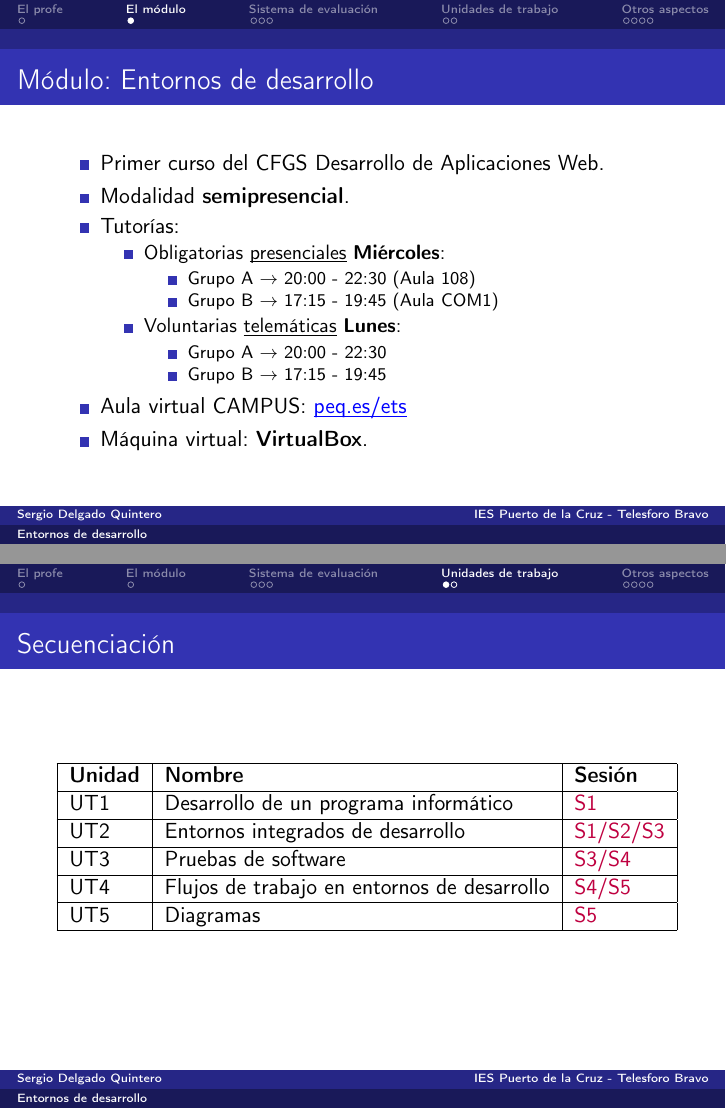
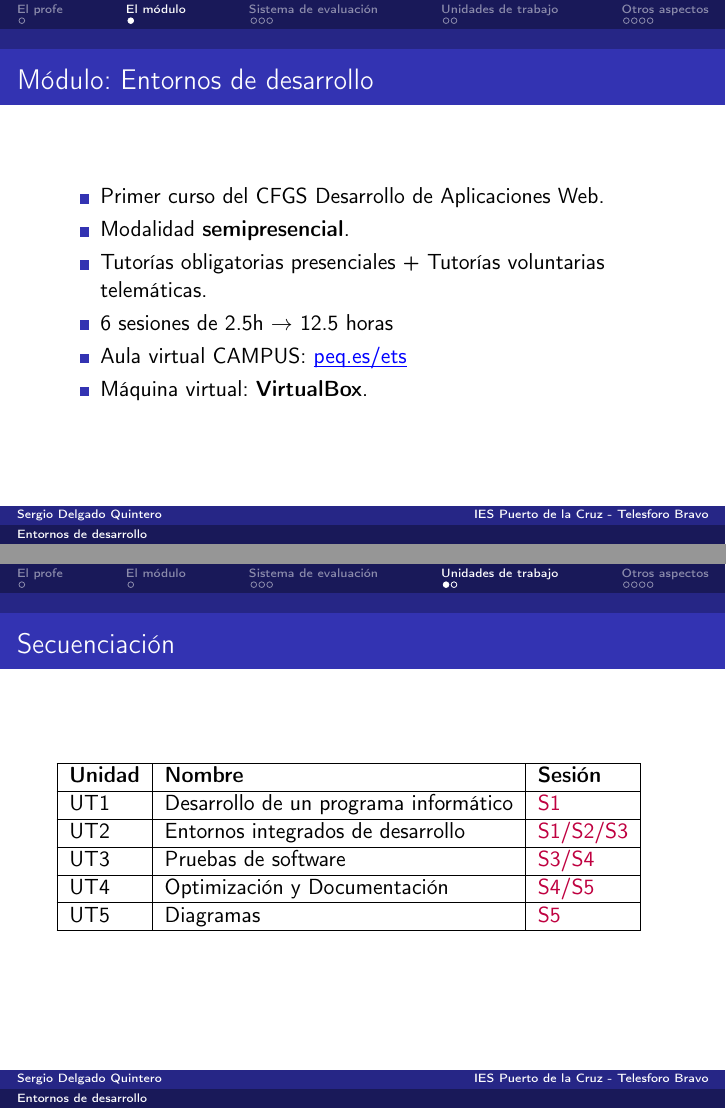
Before and after one commit to sdelquin/ets, LaTeX slides (intro/slides.tex): pages 4 and 8 of 13, joined at a grey line. Compiled offline with pdfLaTeX.

Commit message:
Fix UT names for slides

```diff
--- a/intro/slides.tex
+++ b/intro/slides.tex
@@ -50,19 +50,8 @@
     \begin{itemize}
         \item Primer curso del CFGS Desarrollo de Aplicaciones Web.
         \item Modalidad \textbf{semipresencial}.
-        \item Tutorías:
-        \begin{itemize}
-            \item Obligatorias \underline{\smash{presenciales}} \textbf{Miércoles}:
-            \begin{itemize}
-                \item Grupo A $\rightarrow$ 20:00 - 22:30 (Aula 108)
-                \item Grupo B $\rightarrow$ 17:15 - 19:45 (Aula COM1)
-            \end{itemize}
-            \item Voluntarias \underline{\smash{telemáticas}} \textbf{Lunes}:
-            \begin{itemize}
-                \item Grupo A $\rightarrow$ 20:00 - 22:30
-                \item Grupo B $\rightarrow$ 17:15 - 19:45
-            \end{itemize}
-        \end{itemize}
+        \item Tutorías obligatorias presenciales + Tutorías voluntarias telemáticas.
+        \item 6 sesiones de 2.5h $\rightarrow$ 12.5 horas
         \item Aula virtual CAMPUS: \link[https://peq.es/ets]{peq.es/ets}
         \item Máquina virtual: \textbf{VirtualBox}.
     \end{itemize}
@@ -114,7 +103,7 @@
         \hline
         UT3 & Pruebas de software & \textcolor{purple}{S3/S4}\\
         \hline
-        UT4 & Flujos de trabajo en entornos de desarrollo& \textcolor{purple}{S4/S5}\\
+        UT4 & Optimización y Documentación& \textcolor{purple}{S4/S5}\\
         \hline
         UT5 & Diagramas & \textcolor{purple}{S5}\\
         \hline
```
Also changed, not shown: intro/slides.pdf.
